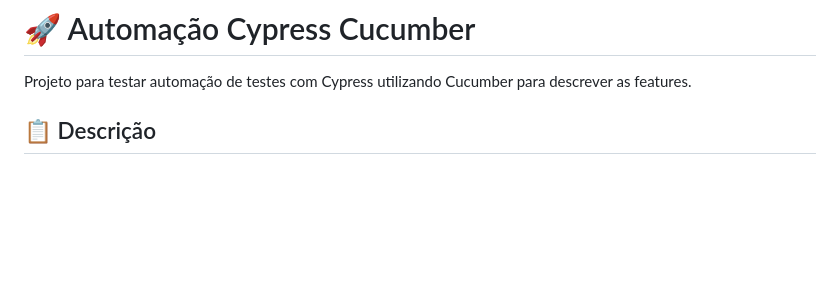
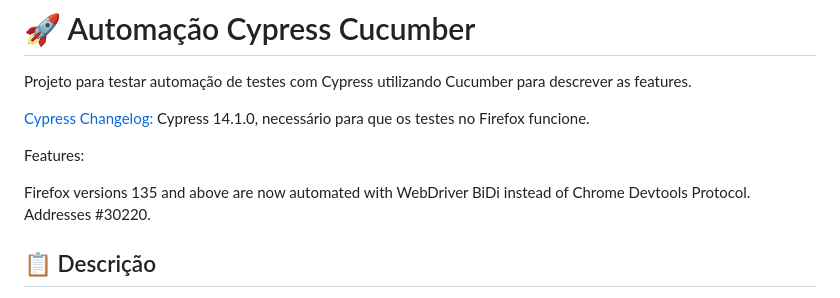
Before and after one commit to LucasFranca0/automacao_cypress_cucumber, a Markdown page: README.md, the part around one of its changes. Rendered like a GitHub page; blank space fills up the shorter version.

```diff
--- a/README.md
+++ b/README.md
@@ -1,6 +1,12 @@
 # 🚀 Automação Cypress Cucumber
 
 Projeto para testar automação de testes com Cypress utilizando Cucumber para descrever as features.
+
+[Cypress Changelog:](https://docs.cypress.io/app/references/changelog) Cypress 14.1.0, necessário para que os testes no Firefox funcione.
+
+Features:
+
+Firefox versions 135 and above are now automated with WebDriver BiDi instead of Chrome Devtools Protocol. Addresses #30220.
 
 ## 📋 Descrição
 
```
Also changed, not shown: other parts of README.md (+0 -1 lines).
